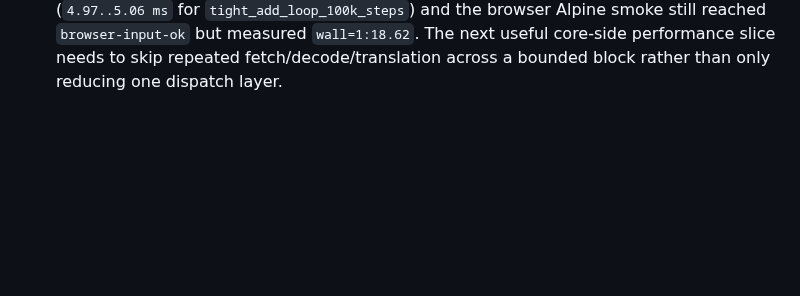
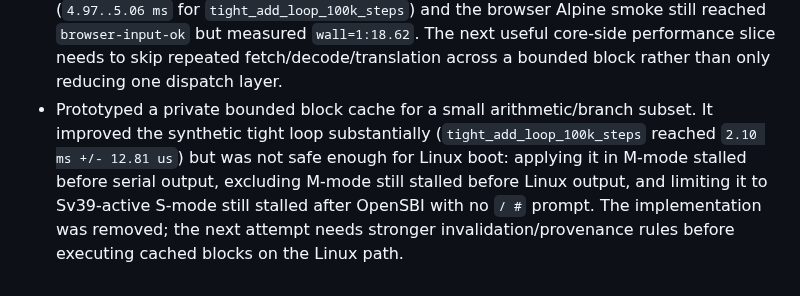
Before and after one commit to gaato/riscv-mbt, a Markdown page: docs/tasks/0058-alpine-rootfs-browser-boot.md, the part around the change. Rendered like a GitHub page; blank space fills up the shorter version.

Commit message:
Record bounded block cache prototype

```diff
--- a/docs/tasks/0058-alpine-rootfs-browser-boot.md
+++ b/docs/tasks/0058-alpine-rootfs-browser-boot.md
@@ -93,3 +93,4 @@ Alpine is the first target because the official `riscv64` minirootfs is small, c
 - Added browser scheduler query overrides for `linuxStepsPerTick` and `syncEveryTicks`, exposed by `tools/browser_linux_probe.py` as `--linux-steps-per-tick` and `--sync-every-ticks`. Re-measured the interactive smoke on this host: default 262,144 steps/tick with 16-tick sync was `wall=1:18.29`; 524,288 steps/tick with 16-tick sync worsened to `wall=2:30.80`; 1,048,576 steps/tick timed out at 180s; keeping 262,144 steps/tick and using 32-tick sync reached `wall=1:15.88`; 64-tick sync reached `wall=1:16.30`. The default is now 262,144 steps/tick with 32-tick sync, and the default smoke re-run reached `wall=1:15.69`. `moon bench` after this browser-only change measured `tight_add_loop_100k_steps` at `5.04 ms +/- 81.45 us` across `10 x 20` runs.
 - Tried an explicit browser-only `mtime` increment experiment because RISC-V `mtime` is a platform real-time counter rather than a per-instruction counter. It did not improve wall time: `mtimeIncrement=4` reached the shell at `wall=1:16.29`, while `mtimeIncrement=16` failed to reach the prompt within the 30s Chromium virtual-time budget. The API and query hook were not kept.
 - Tried a narrow `ADDI`/`JAL` inline fast path inside `Runner::step` as a lower-risk precursor to a uop/basic-block executor. It was not kept: `moon bench` stayed in the same noise band (`4.97..5.06 ms` for `tight_add_loop_100k_steps`) and the browser Alpine smoke still reached `browser-input-ok` but measured `wall=1:18.62`. The next useful core-side performance slice needs to skip repeated fetch/decode/translation across a bounded block rather than only reducing one dispatch layer.
+- Prototyped a private bounded block cache for a small arithmetic/branch subset. It improved the synthetic tight loop substantially (`tight_add_loop_100k_steps` reached `2.10 ms +/- 12.81 us`) but was not safe enough for Linux boot: applying it in M-mode stalled before serial output, excluding M-mode still stalled before Linux output, and limiting it to Sv39-active S-mode still stalled after OpenSBI with no `/ #` prompt. The implementation was removed; the next attempt needs stronger invalidation/provenance rules before executing cached blocks on the Linux path.
```
